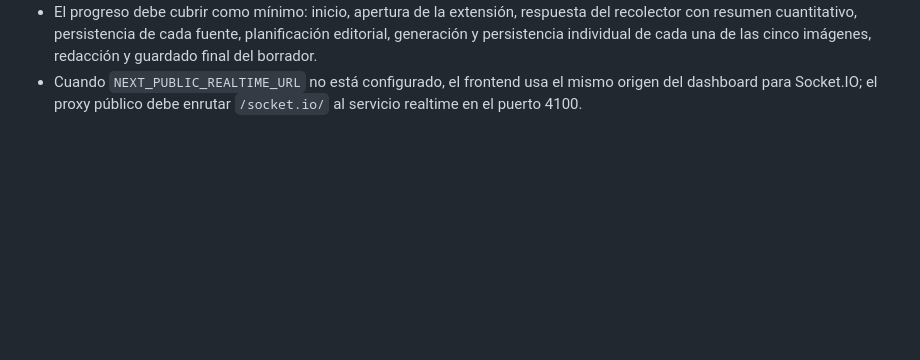
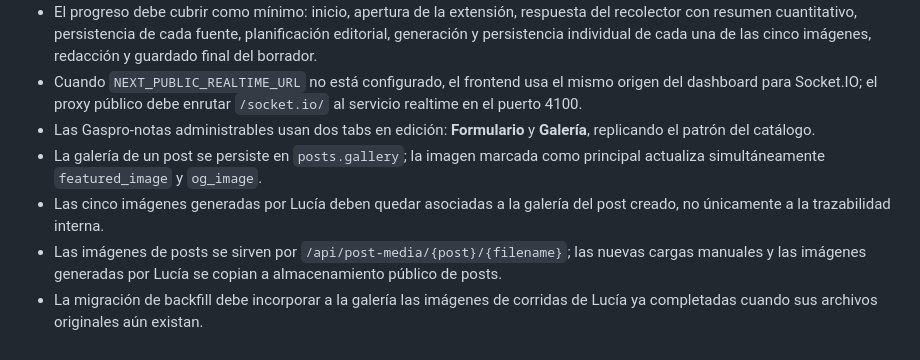
Before and after one commit to programandoweb/b2ujeans, a Markdown page: Agent.md, the part around the change. GitHub-like rendering; blank space fills up the shorter version.

Commit message:
docs(agent): document Gaspro-nota galleries

```diff
--- a/Agent.md
+++ b/Agent.md
@@ -481,3 +481,8 @@ El agente `lucia` utiliza `extensions/gaspronal-browser-collector` para recolect
 - Lucía emite progreso operativo en tiempo real mediante el evento Socket.IO `agent:progress`; el dashboard debe mostrar cada paso como un item independiente del chat sin incluir esos items en el historial enviado al modelo.
 - El progreso debe cubrir como mínimo: inicio, apertura de la extensión, respuesta del recolector con resumen cuantitativo, persistencia de cada fuente, planificación editorial, generación y persistencia individual de cada una de las cinco imágenes, redacción y guardado final del borrador.
 - Cuando `NEXT_PUBLIC_REALTIME_URL` no está configurado, el frontend usa el mismo origen del dashboard para Socket.IO; el proxy público debe enrutar `/socket.io/` al servicio realtime en el puerto 4100.
+- Las Gaspro-notas administrables usan dos tabs en edición: **Formulario** y **Galería**, replicando el patrón del catálogo.
+- La galería de un post se persiste en `posts.gallery`; la imagen marcada como principal actualiza simultáneamente `featured_image` y `og_image`.
+- Las cinco imágenes generadas por Lucía deben quedar asociadas a la galería del post creado, no únicamente a la trazabilidad interna.
+- Las imágenes de posts se sirven por `/api/post-media/{post}/{filename}`; las nuevas cargas manuales y las imágenes generadas por Lucía se copian a almacenamiento público de posts.
+- La migración de backfill debe incorporar a la galería las imágenes de corridas de Lucía ya completadas cuando sus archivos originales aún existan.
```
